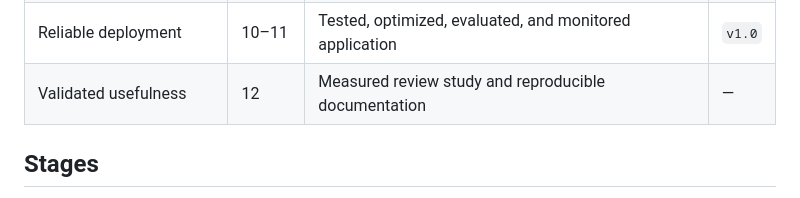
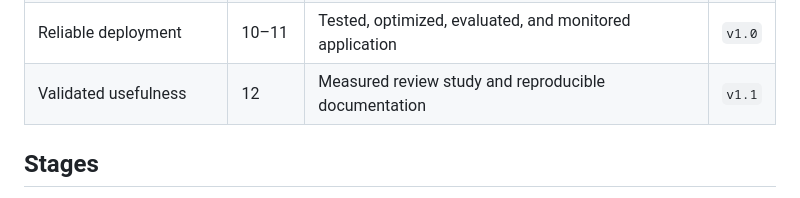
Before and after one commit to professor3333/passagewatch, a Markdown page: docs/roadmap.md, the part around the change. Rendered like a GitHub page.

Commit message:
Name the Stage 12 milestone tag in the roadmap

```diff
--- a/docs/roadmap.md
+++ b/docs/roadmap.md
@@ -12,7 +12,7 @@ training and validation data from Kenai.
 | Usable MVP | 6–7 | Upload, analysis, human correction, export | `v0.3` |
 | Stronger decision support | 8–9 | Evidence-based improvements and uncertainty handling | `v0.4` |
 | Reliable deployment | 10–11 | Tested, optimized, evaluated, and monitored application | `v1.0` |
-| Validated usefulness | 12 | Measured review study and reproducible documentation | — |
+| Validated usefulness | 12 | Measured review study and reproducible documentation | `v1.1` |
 
 ## Stages
 
```
